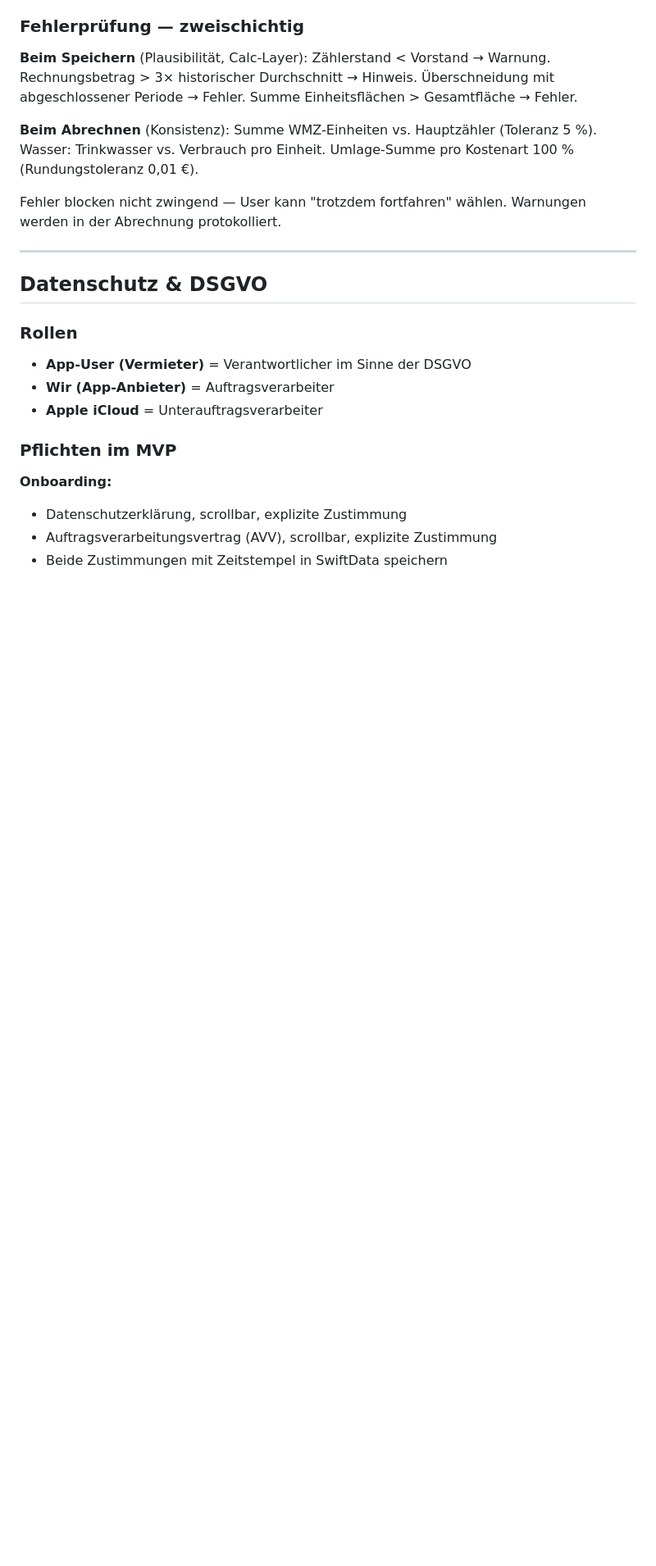
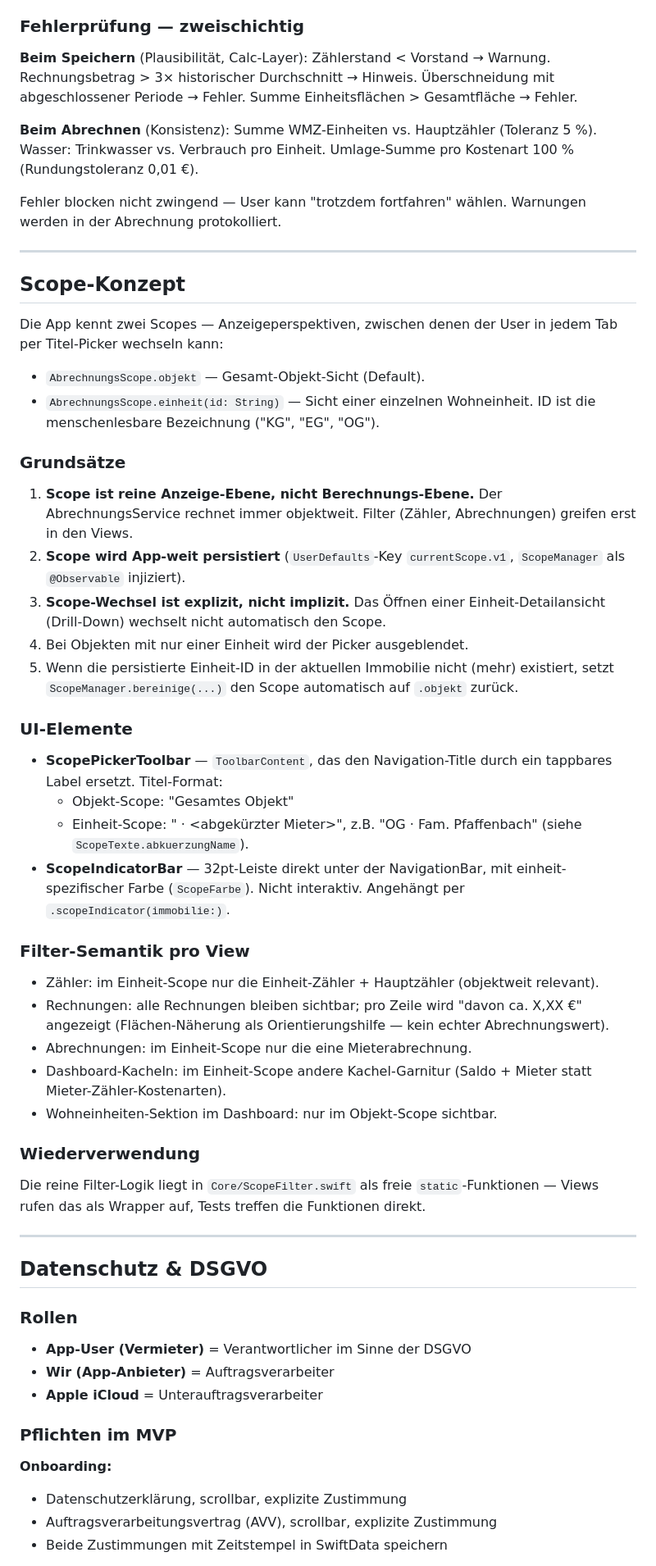
Before and after one commit to frankknebeljanssen-create/Nebenkostenabrechnung, a Markdown page: CLAUDE.md, the part around the change. Shown at 82% size. Drawn GitHub-style; blank space fills up the shorter version.

Commit message:
docs(scope): CLAUDE.md Abschnitt "Scope-Konzept"
Neuer Abschnitt in der UX-Architektur beschreibt:
- die beiden Scopes (objekt / einheit(id))
- Grundsätze: Anzeige-Ebene, App-weite Persistenz, kein Auto-Wechsel
  bei Drill-Down, Ausblenden bei 1-Einheit-Objekt, Bereinigung bei
  fehlender ID
- UI-Elemente: ScopePickerToolbar, ScopeIndicatorBar, Titel-Format
  "OG · Fam. Pfaffenbach"
- Filter-Semantik pro View (Zähler / Rechnungen / Abrechnungen /
  Dashboard)
- Wiederverwendung über Core/ScopeFilter.swift

Co-Authored-By: Claude Opus 4.7 (1M context) <noreply@anthropic.com>

```diff
--- a/CLAUDE.md
+++ b/CLAUDE.md
@@ -189,6 +189,61 @@ Warnungen werden in der Abrechnung protokolliert.
 
 ---
 
+## Scope-Konzept
+
+Die App kennt zwei Scopes — Anzeigeperspektiven, zwischen denen der User
+in jedem Tab per Titel-Picker wechseln kann:
+
+- `AbrechnungsScope.objekt` — Gesamt-Objekt-Sicht (Default).
+- `AbrechnungsScope.einheit(id: String)` — Sicht einer einzelnen
+  Wohneinheit. ID ist die menschenlesbare Bezeichnung ("KG", "EG", "OG").
+
+### Grundsätze
+
+1. **Scope ist reine Anzeige-Ebene, nicht Berechnungs-Ebene.** Der
+   AbrechnungsService rechnet immer objektweit. Filter (Zähler,
+   Abrechnungen) greifen erst in den Views.
+2. **Scope wird App-weit persistiert** (`UserDefaults`-Key
+   `currentScope.v1`, `ScopeManager` als `@Observable` injiziert).
+3. **Scope-Wechsel ist explizit, nicht implizit.** Das Öffnen einer
+   Einheit-Detailansicht (Drill-Down) wechselt nicht automatisch den
+   Scope.
+4. Bei Objekten mit nur einer Einheit wird der Picker ausgeblendet.
+5. Wenn die persistierte Einheit-ID in der aktuellen Immobilie nicht
+   (mehr) existiert, setzt `ScopeManager.bereinige(...)` den Scope
+   automatisch auf `.objekt` zurück.
+
+### UI-Elemente
+
+- **ScopePickerToolbar** — `ToolbarContent`, das den Navigation-Title
+  durch ein tappbares Label ersetzt. Titel-Format:
+  - Objekt-Scope: "Gesamtes Objekt"
+  - Einheit-Scope: "<ID> · <abgekürzter Mieter>", z.B.
+    "OG · Fam. Pfaffenbach" (siehe `ScopeTexte.abkuerzungName`).
+- **ScopeIndicatorBar** — 32pt-Leiste direkt unter der NavigationBar,
+  mit einheit-spezifischer Farbe (`ScopeFarbe`). Nicht interaktiv.
+  Angehängt per `.scopeIndicator(immobilie:)`.
+
+### Filter-Semantik pro View
+
+- Zähler: im Einheit-Scope nur die Einheit-Zähler + Hauptzähler
+  (objektweit relevant).
+- Rechnungen: alle Rechnungen bleiben sichtbar; pro Zeile wird
+  "davon <ID> ca. X,XX €" angezeigt (Flächen-Näherung als
+  Orientierungshilfe — kein echter Abrechnungswert).
+- Abrechnungen: im Einheit-Scope nur die eine Mieterabrechnung.
+- Dashboard-Kacheln: im Einheit-Scope andere Kachel-Garnitur
+  (Saldo + Mieter statt Mieter-Zähler-Kostenarten).
+- Wohneinheiten-Sektion im Dashboard: nur im Objekt-Scope sichtbar.
+
+### Wiederverwendung
+
+Die reine Filter-Logik liegt in `Core/ScopeFilter.swift` als freie
+`static`-Funktionen — Views rufen das als Wrapper auf, Tests treffen
+die Funktionen direkt.
+
+---
+
 ## Datenschutz & DSGVO
 
 ### Rollen
```
